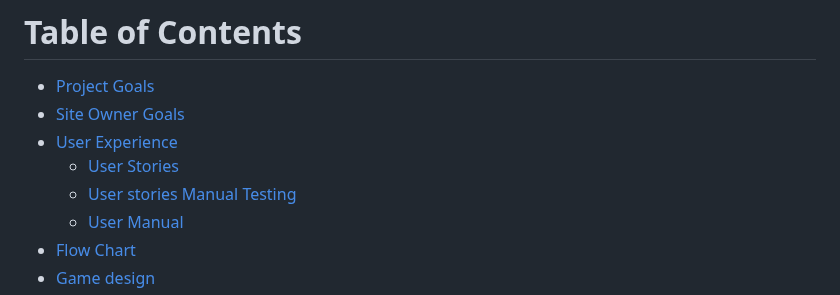
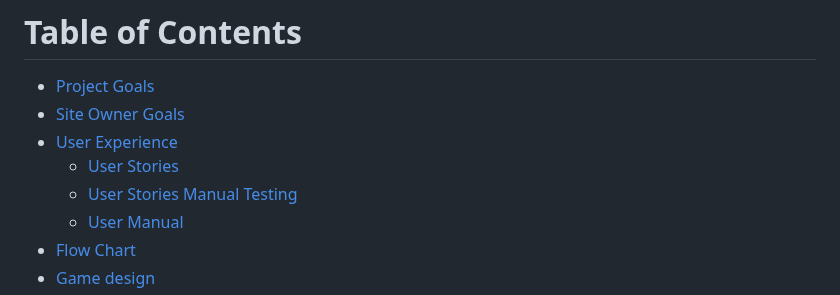
Before and after one commit to Moonchichiii/battleship_project3, a Markdown page: README.md, the part around one of its changes. GitHub-like rendering.

Commit message:
README: Last link fix.

```diff
--- a/README.md
+++ b/README.md
@@ -20,7 +20,7 @@
 - [Site Owner Goals](#site-owner-goals)
 - [User Experience](#user-experience)
     - [User Stories](#user-stories)
-    - [User stories Manual Testing](User-stories-Manual-Testing)
+    - [User Stories Manual Testing](#testing)
     - [User Manual](#user-manual)
 - [Flow Chart](#flowchart)
 - [Game design](#Gamedesign)
```
Also changed, not shown: other parts of README.md (+1 -1 lines).
